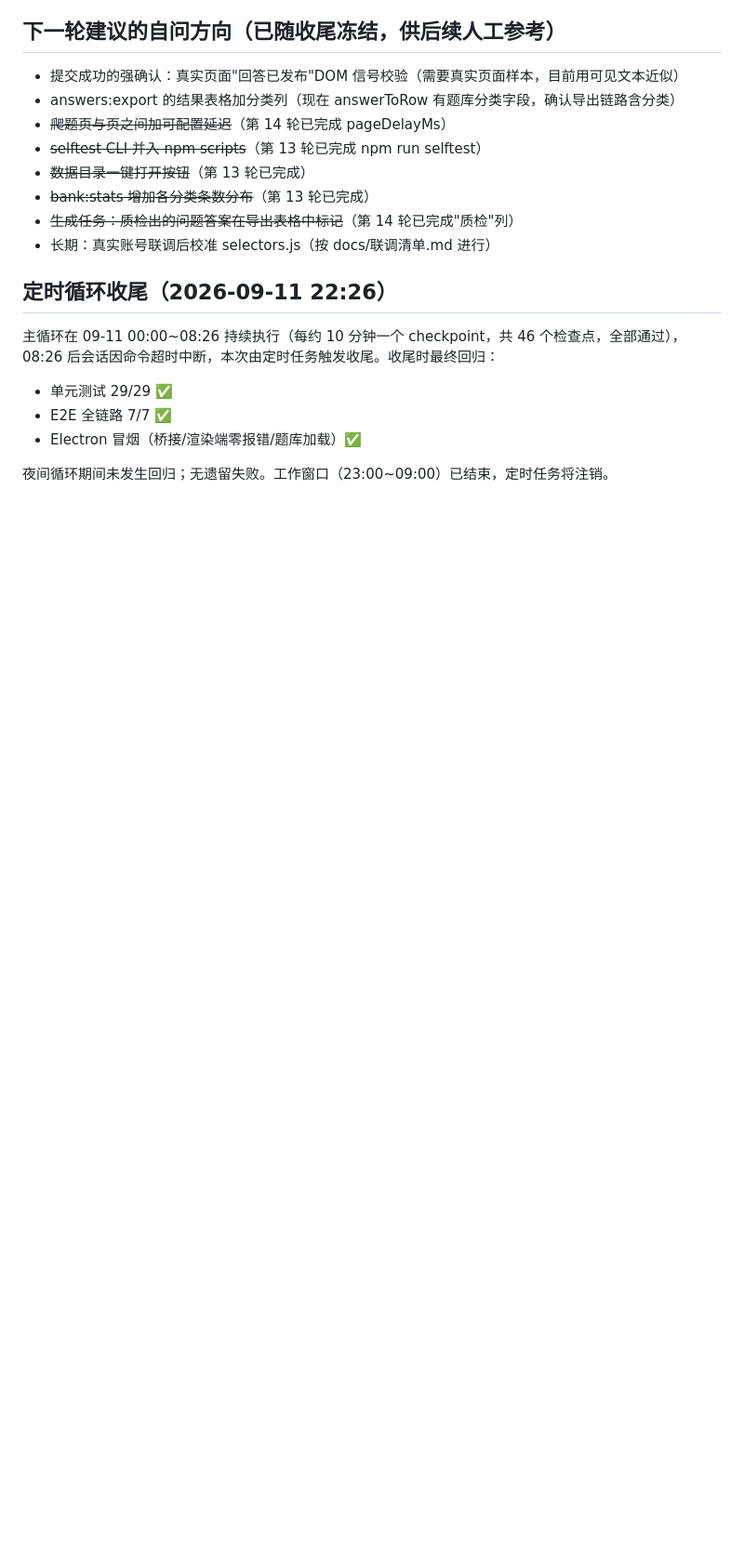
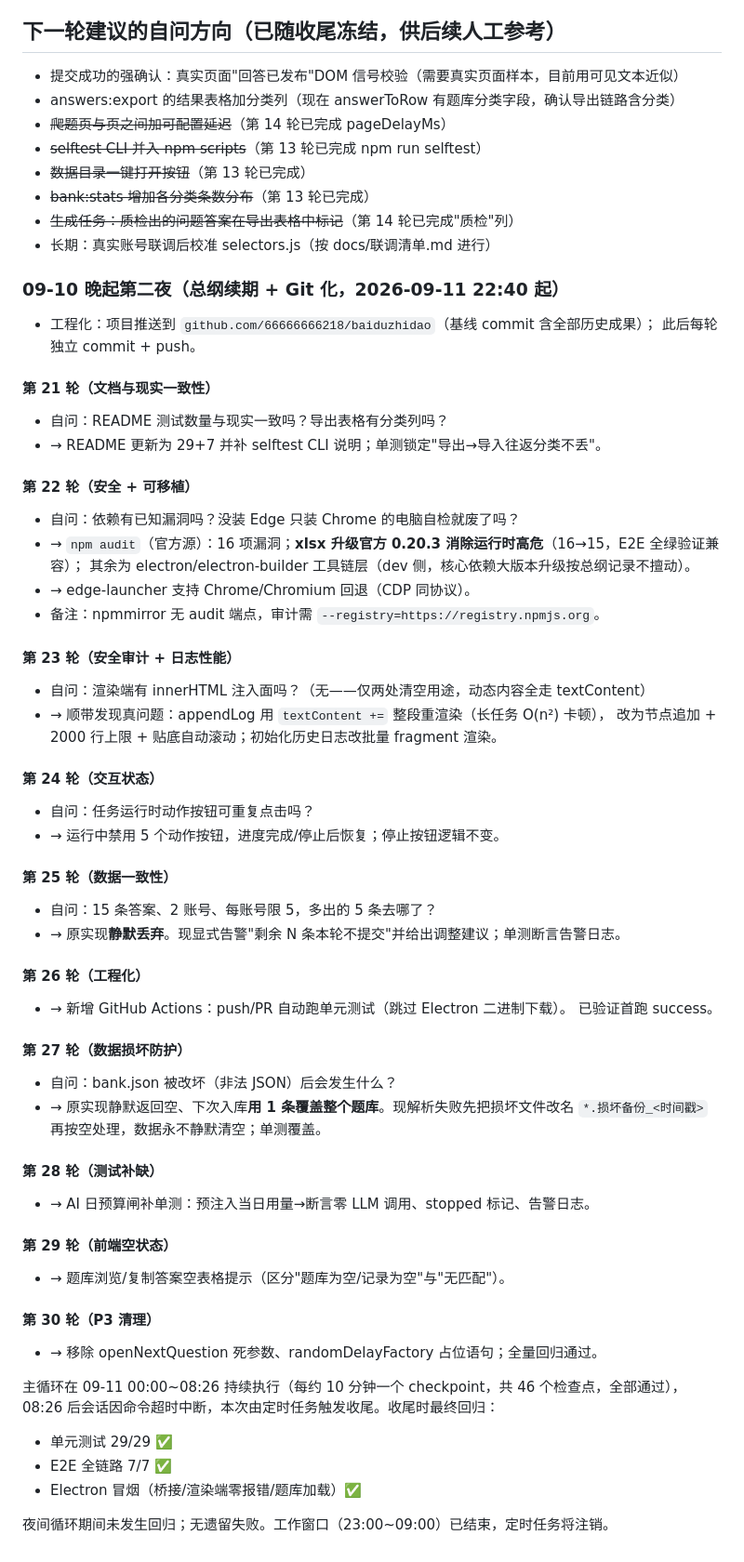
Before and after one commit to 66666666218/baiduzhidao, a Markdown page: docs/自审日志.md, the part around the change. Shown at 93% size. Rendered like a GitHub page; blank space fills up the shorter version.

Commit message:
docs：自审日志补录第 21~30 轮

```diff
--- a/docs/自审日志.md
+++ b/docs/自审日志.md
@@ -135,7 +135,54 @@
 - ~~生成任务：质检出的问题答案在导出表格中标记~~（第 14 轮已完成"质检"列）
 - 长期：真实账号联调后校准 selectors.js（按 docs/联调清单.md 进行）
 
-## 定时循环收尾（2026-09-11 22:26）
+### 09-10 晚起第二夜（总纲续期 + Git 化，2026-09-11 22:40 起）
+
+- 工程化：项目推送到 `github.com/66666666218/baiduzhidao`（基线 commit 含全部历史成果）；
+  此后每轮独立 commit + push。
+
+#### 第 21 轮（文档与现实一致性）
+- 自问：README 测试数量与现实一致吗？导出表格有分类列吗？
+- → README 更新为 29+7 并补 selftest CLI 说明；单测锁定"导出→导入往返分类不丢"。
+
+#### 第 22 轮（安全 + 可移植）
+- 自问：依赖有已知漏洞吗？没装 Edge 只装 Chrome 的电脑自检就废了吗？
+- → `npm audit`（官方源）：16 项漏洞；**xlsx 升级官方 0.20.3 消除运行时高危**（16→15，E2E 全绿验证兼容）；
+  其余为 electron/electron-builder 工具链层（dev 侧，核心依赖大版本升级按总纲记录不擅动）。
+- → edge-launcher 支持 Chrome/Chromium 回退（CDP 同协议）。
+- 备注：npmmirror 无 audit 端点，审计需 `--registry=https://registry.npmjs.org`。
+
+#### 第 23 轮（安全审计 + 日志性能）
+- 自问：渲染端有 innerHTML 注入面吗？（无——仅两处清空用途，动态内容全走 textContent）
+- → 顺带发现真问题：appendLog 用 `textContent +=` 整段重渲染（长任务 O(n²) 卡顿），
+  改为节点追加 + 2000 行上限 + 贴底自动滚动；初始化历史日志改批量 fragment 渲染。
+
+#### 第 24 轮（交互状态）
+- 自问：任务运行时动作按钮可重复点击吗？
+- → 运行中禁用 5 个动作按钮，进度完成/停止后恢复；停止按钮逻辑不变。
+
+#### 第 25 轮（数据一致性）
+- 自问：15 条答案、2 账号、每账号限 5，多出的 5 条去哪了？
+- → 原实现**静默丢弃**。现显式告警"剩余 N 条本轮不提交"并给出调整建议；单测断言告警日志。
+
+#### 第 26 轮（工程化）
+- → 新增 GitHub Actions：push/PR 自动跑单元测试（跳过 Electron 二进制下载）。
+  已验证首跑 success。
+
+#### 第 27 轮（数据损坏防护）
+- 自问：bank.json 被改坏（非法 JSON）后会发生什么？
+- → 原实现静默返回空、下次入库**用 1 条覆盖整个题库**。现解析失败先把损坏文件改名
+  `*.损坏备份_<时间戳>` 再按空处理，数据永不静默清空；单测覆盖。
+
+#### 第 28 轮（测试补缺）
+- → AI 日预算闸补单测：预注入当日用量→断言零 LLM 调用、stopped 标记、告警日志。
+
+#### 第 29 轮（前端空状态）
+- → 题库浏览/复制答案空表格提示（区分"题库为空/记录为空"与"无匹配"）。
+
+#### 第 30 轮（P3 清理）
+- → 移除 openNextQuestion 死参数、randomDelayFactory 占位语句；全量回归通过。
+
+
 
 主循环在 09-11 00:00~08:26 持续执行（每约 10 分钟一个 checkpoint，共 46 个检查点，全部通过），
 08:26 后会话因命令超时中断，本次由定时任务触发收尾。收尾时最终回归：
```
